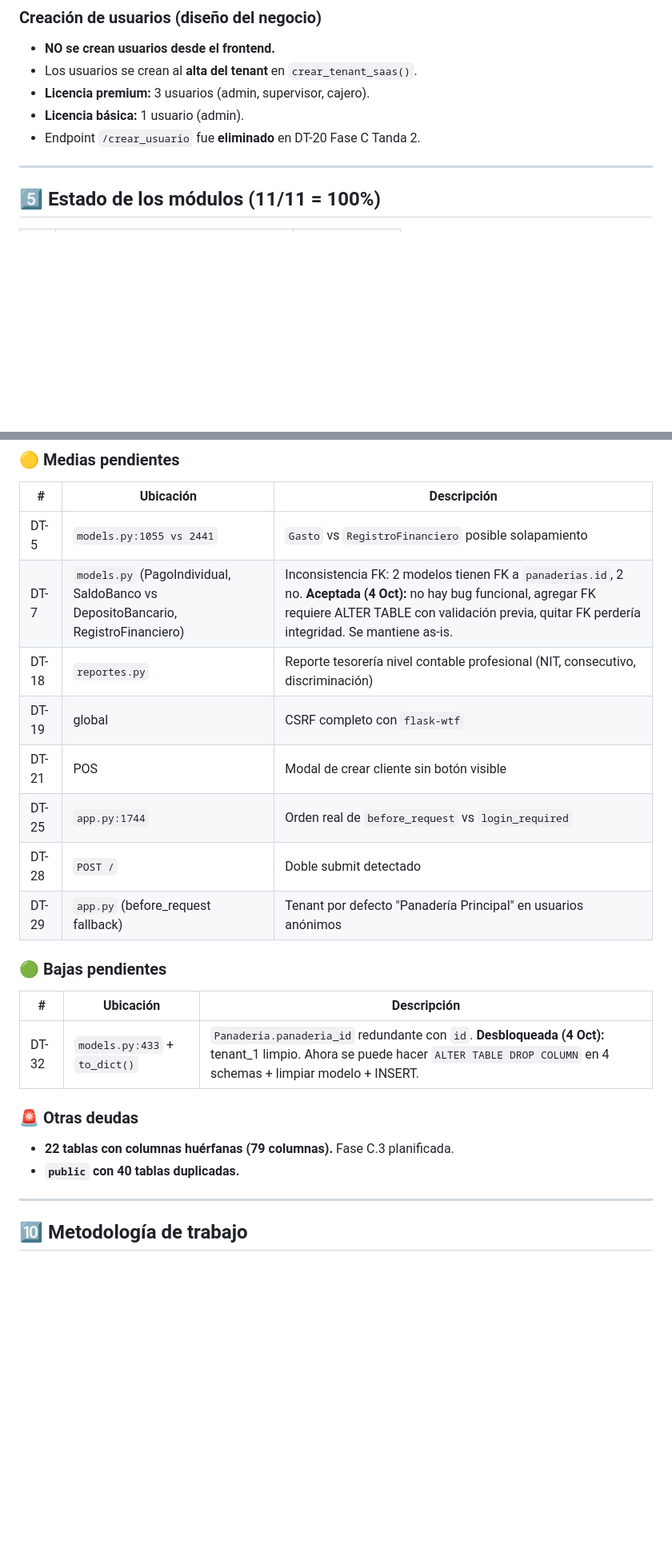
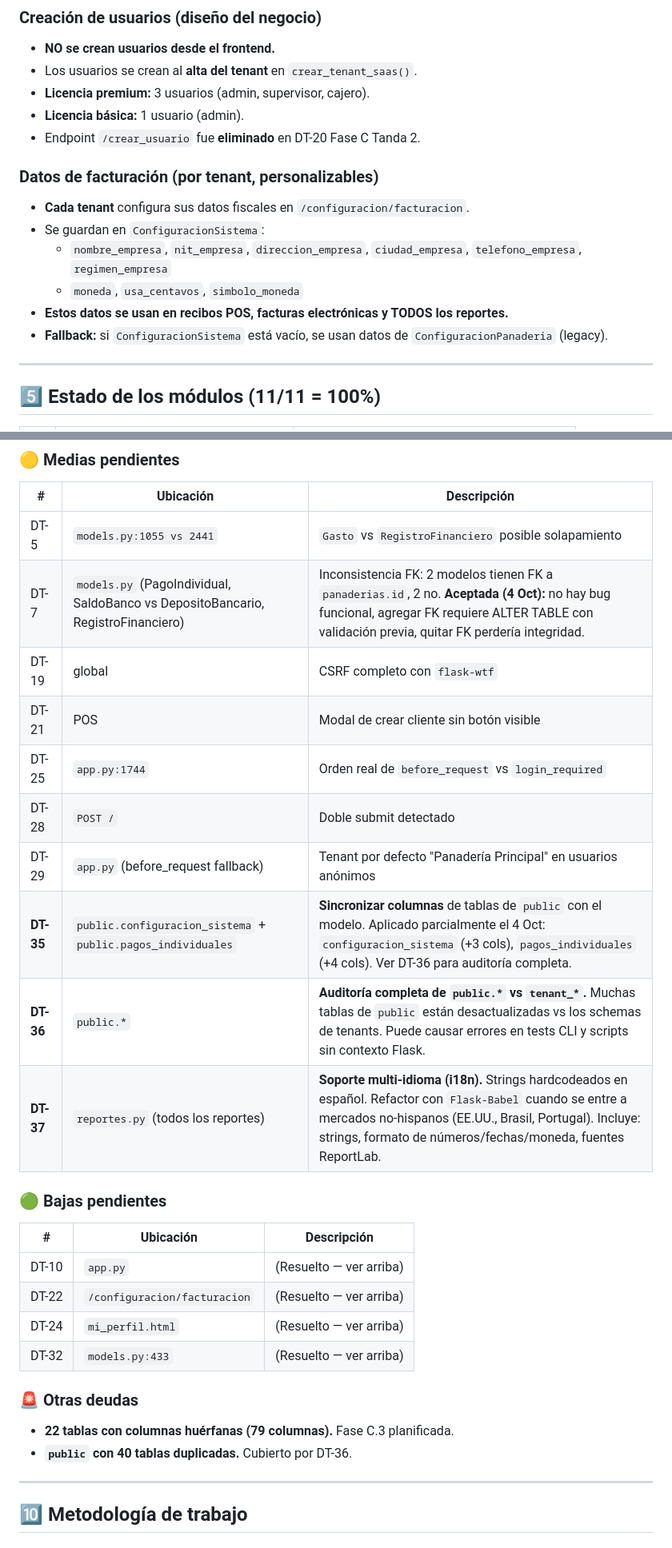
Before and after one commit to mauricioaea/bakery-erp, a Markdown page: HANDOFF.md, 2 parts joined by grey strips. Shown at 80% size. Rendered like a GitHub page; blank space fills up the shorter version.

```diff
--- a/HANDOFF.md
+++ b/HANDOFF.md
@@ -87,6 +87,14 @@
 - **Licencia básica:** 1 usuario (admin).
 - Endpoint `/crear_usuario` fue **eliminado** en DT-20 Fase C Tanda 2.
 
+### Datos de facturación (por tenant, personalizables)
+- **Cada tenant** configura sus datos fiscales en `/configuracion/facturacion`.
+- Se guardan en `ConfiguracionSistema`:
+  - `nombre_empresa`, `nit_empresa`, `direccion_empresa`, `ciudad_empresa`, `telefono_empresa`, `regimen_empresa`
+  - `moneda`, `usa_centavos`, `simbolo_moneda`
+- **Estos datos se usan en recibos POS, facturas electrónicas y TODOS los reportes.**
+- **Fallback:** si `ConfiguracionSistema` está vacío, se usan datos de `ConfiguracionPanaderia` (legacy).
+
 ---
 
 ## 5️⃣ Estado de los módulos (11/11 = 100%)
@@ -252,23 +267,28 @@ text
 | # | Ubicación | Descripción |
 |---|-----------|-------------|
 | DT-5 | `models.py:1055 vs 2441` | `Gasto` vs `RegistroFinanciero` posible solapamiento |
-| DT-7 | `models.py` (PagoIndividual, SaldoBanco vs DepositoBancario, RegistroFinanciero) | Inconsistencia FK: 2 modelos tienen FK a `panaderias.id`, 2 no. **Aceptada (4 Oct):** no hay bug funcional, agregar FK requiere ALTER TABLE con validación previa, quitar FK perdería integridad. Se mantiene as-is. |
-| DT-18 | `reportes.py` | Reporte tesorería nivel contable profesional (NIT, consecutivo, discriminación) |
+| DT-7 | `models.py` (PagoIndividual, SaldoBanco vs DepositoBancario, RegistroFinanciero) | Inconsistencia FK: 2 modelos tienen FK a `panaderias.id`, 2 no. **Aceptada (4 Oct):** no hay bug funcional, agregar FK requiere ALTER TABLE con validación previa, quitar FK perdería integridad. |
 | DT-19 | global | CSRF completo con `flask-wtf` |
 | DT-21 | POS | Modal de crear cliente sin botón visible |
 | DT-25 | `app.py:1744` | Orden real de `before_request` vs `login_required` |
 | DT-28 | `POST /` | Doble submit detectado |
 | DT-29 | `app.py` (before_request fallback) | Tenant por defecto "Panadería Principal" en usuarios anónimos |
+| **DT-35** | `public.configuracion_sistema` + `public.pagos_individuales` | **Sincronizar columnas** de tablas de `public` con el modelo. Aplicado parcialmente el 4 Oct: `configuracion_sistema` (+3 cols), `pagos_individuales` (+4 cols). Ver DT-36 para auditoría completa. |
+| **DT-36** | `public.*` | **Auditoría completa de `public.*` vs `tenant_*`.** Muchas tablas de `public` están desactualizadas vs los schemas de tenants. Puede causar errores en tests CLI y scripts sin contexto Flask. |
+| **DT-37** | `reportes.py` (todos los reportes) | **Soporte multi-idioma (i18n).** Strings hardcodeados en español. Refactor con `Flask-Babel` cuando se entre a mercados no-hispanos (EE.UU., Brasil, Portugal). Incluye: strings, formato de números/fechas/moneda, fuentes ReportLab. |
 
 ### 🟢 Bajas pendientes
 
 | # | Ubicación | Descripción |
 |---|-----------|-------------|
-| DT-32 | `models.py:433` + `to_dict()` | `Panaderia.panaderia_id` redundante con `id`. **Desbloqueada (4 Oct):** tenant_1 limpio. Ahora se puede hacer `ALTER TABLE DROP COLUMN` en 4 schemas + limpiar modelo + INSERT. |
+| DT-10 | `app.py` | (Resuelto — ver arriba) |
+| DT-22 | `/configuracion/facturacion` | (Resuelto — ver arriba) |
+| DT-24 | `mi_perfil.html` | (Resuelto — ver arriba) |
+| DT-32 | `models.py:433` | (Resuelto — ver arriba) |
 
 ### 🚨 Otras deudas
 - **22 tablas con columnas huérfanas (79 columnas).** Fase C.3 planificada.
-- **`public` con 40 tablas duplicadas.**
+- **`public` con 40 tablas duplicadas.** Cubierto por DT-36.
 
 ---
 
```
Also changed, not shown: other parts of HANDOFF.md (+83 -43 lines).
